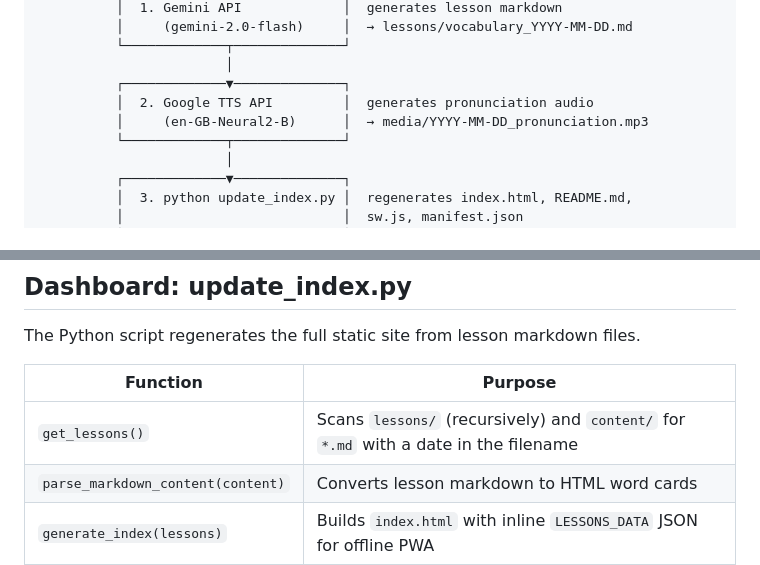
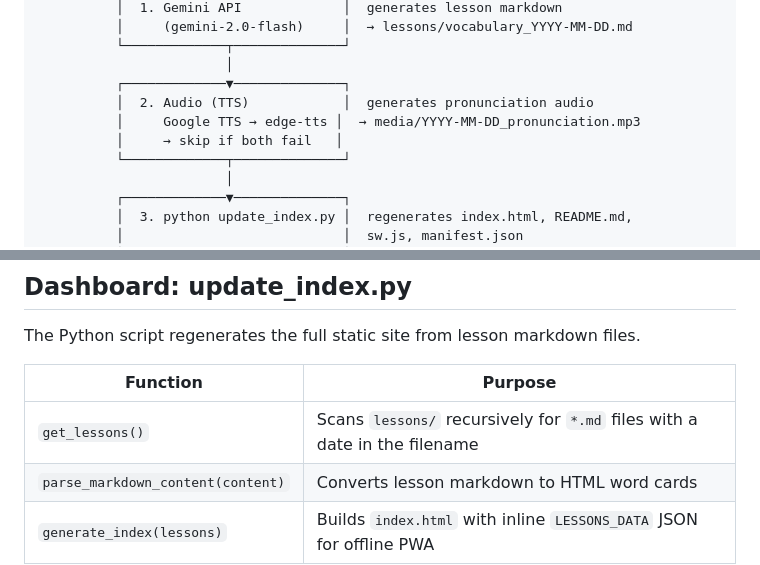
Before and after one commit to peterchei/EnglishDaily, a Markdown page: docs/design-and-implementation.md, 2 parts joined by grey strips. GitHub-like rendering.

```diff
--- a/docs/design-and-implementation.md
+++ b/docs/design-and-implementation.md
@@ -20,8 +20,9 @@ EnglishDaily ("Mastering the London Flow") is a self-contained daily English lea
           └─────────────┬──────────────┘
                         │
           ┌─────────────▼──────────────┐
-          │  2. Google TTS API         │  generates pronunciation audio
-          │     (en-GB-Neural2-B)      │  → media/YYYY-MM-DD_pronunciation.mp3
+          │  2. Audio (TTS)            │  generates pronunciation audio
+          │     Google TTS → edge-tts │  → media/YYYY-MM-DD_pronunciation.mp3
+          │     → skip if both fail   │
           └─────────────┬──────────────┘
                         │
           ┌─────────────▼──────────────┐
@@ -106,7 +121,7 @@ The Python script regenerates the full static site from lesson markdown files.
 
 | Function | Purpose |
 |----------|---------|
-| `get_lessons()` | Scans `lessons/` (recursively) and `content/` for `*.md` with a date in the filename |
+| `get_lessons()` | Scans `lessons/` recursively for `*.md` files with a date in the filename |
 | `parse_markdown_content(content)` | Converts lesson markdown to HTML word cards |
 | `generate_index(lessons)` | Builds `index.html` with inline `LESSONS_DATA` JSON for offline PWA |
 | `generate_readme(lessons)` | Updates `README.md` with lesson history |
```
Also changed, not shown: other parts of docs/design-and-implementation.md (+27 -12 lines).
